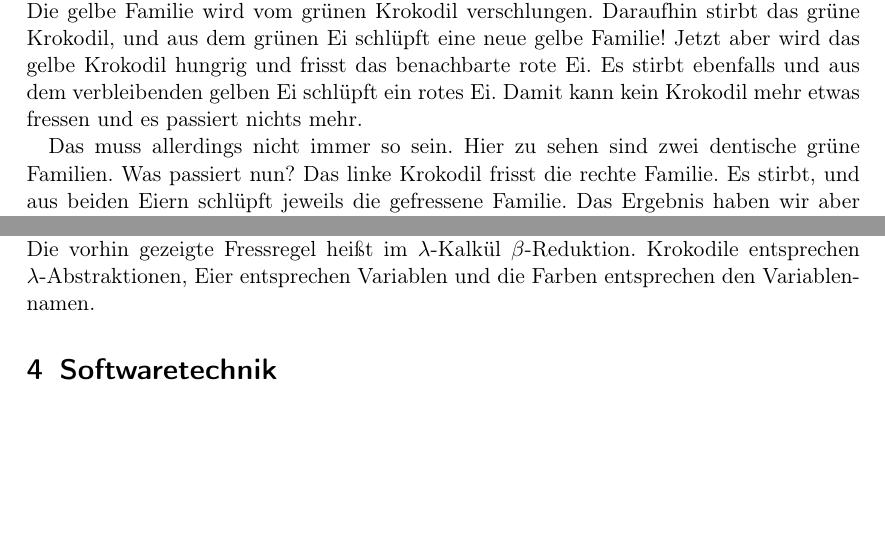
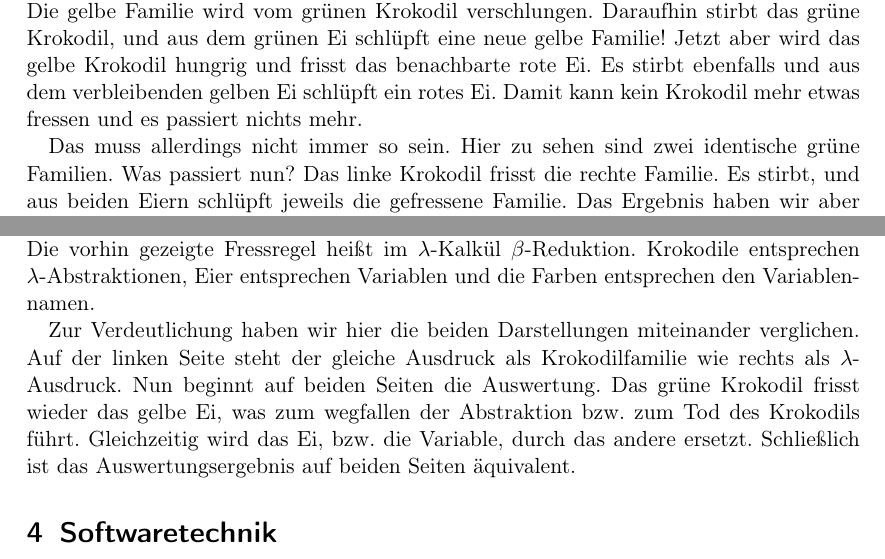
Before and after one commit to TeamCroggle/tdi-presentation, a LaTeX document (script.tex): two parts of pages 2 and 3 of 4, joined at a grey line, cut so that both start at the same text, the shorter picture padded with empty space. Compiled offline with pdfLaTeX.

Commit message:
Add example for lambda calculus

```diff
--- a/script.tex
+++ b/script.tex
@@ -54,7 +54,7 @@
 
 	% (\x . x x) (\x . x x) x: grün
 	Das muss allerdings nicht immer so sein.
-	Hier zu sehen sind zwei dentische grüne Familien.
+	Hier zu sehen sind zwei identische grüne Familien.
 	Was passiert nun?
 	Das linke Krokodil frisst die rechte Familie.
 	Es stirbt, und aus beiden Eiern schlüpft jeweils die gefressene Familie.
@@ -104,6 +104,13 @@
 	Die vorhin gezeigte Fressregel heißt im $\lambda$-Kalkül $\beta$-Reduktion.
 	Krokodile entsprechen $\lambda$-Abstraktionen, Eier entsprechen Variablen und die Farben entsprechen den Variablennamen.
 
+	Zur Verdeutlichung haben wir hier die beiden Darstellungen miteinander verglichen.
+	Auf der linken Seite steht der gleiche Ausdruck als Krokodilfamilie wie rechts als $\lambda$-Ausdruck.
+	Nun beginnt auf beiden Seiten die Auswertung.
+	Das grüne Krokodil frisst wieder das gelbe Ei, was zum wegfallen der Abstraktion bzw. zum Tod des Krokodils führt.
+	Gleichzeitig wird das Ei, bzw. die Variable, durch das andere ersetzt.
+	Schließlich ist das Auswertungsergebnis auf beiden Seiten äquivalent.
+
 	\section{Softwaretechnik}
 	Zur Umsetzung unseres Projekts konnten wir auf einige hilfreiche Werkzeuge zurückgreifen.
 	Als Programmiersprache kam Java zum Einsatz, sowie Eclipse mit Androidunterstützung als integrierte Entwicklungsumgebung und git zur Versionskontrolle.
```
